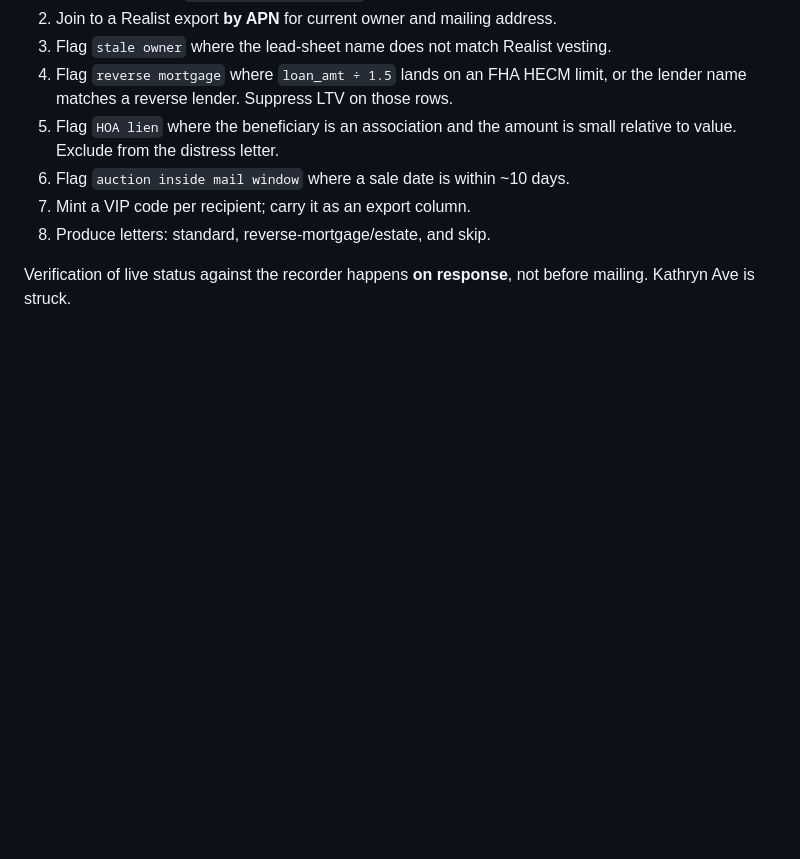
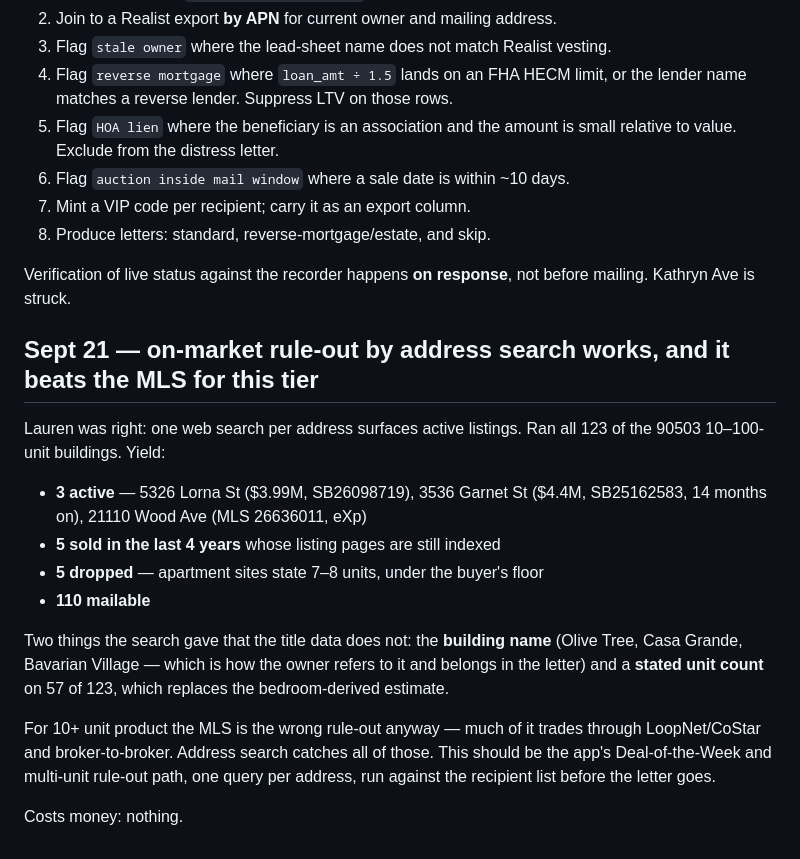
Before and after one commit to CoachCotner/Magic-Buyer, a Markdown page: BUILD_NOTES.md, the part around the change. Drawn GitHub-style; blank space fills up the shorter version.

Commit message:
Record that per-address search rules out on-market multi-units and names the building
Co-Authored-By: Claude Fable 5.1 <noreply@anthropic.com>
Claude-Session: https://claude.ai/code/session_01Etk83JiKHkZep5XB7HUFWM

```diff
--- a/BUILD_NOTES.md
+++ b/BUILD_NOTES.md
@@ -483,3 +483,26 @@ and nothing else requires a human before the mail goes out:**
 
 Verification of live status against the recorder happens **on response**, not
 before mailing. Kathryn Ave is struck.
+
+## Sept 21 — on-market rule-out by address search works, and it beats the MLS for this tier
+
+Lauren was right: one web search per address surfaces active listings. Ran all
+123 of the 90503 10–100-unit buildings. Yield:
+
+- **3 active** — 5326 Lorna St ($3.99M, SB26098719), 3536 Garnet St ($4.4M,
+  SB25162583, 14 months on), 21110 Wood Ave (MLS 26636011, eXp)
+- **5 sold in the last 4 years** whose listing pages are still indexed
+- **5 dropped** — apartment sites state 7–8 units, under the buyer's floor
+- **110 mailable**
+
+Two things the search gave that the title data does not: the **building name**
+(Olive Tree, Casa Grande, Bavarian Village — which is how the owner refers to it
+and belongs in the letter) and a **stated unit count** on 57 of 123, which
+replaces the bedroom-derived estimate.
+
+For 10+ unit product the MLS is the wrong rule-out anyway — much of it trades
+through LoopNet/CoStar and broker-to-broker. Address search catches all of
+those. This should be the app's Deal-of-the-Week and multi-unit rule-out path,
+one query per address, run against the recipient list before the letter goes.
+
+Costs money: nothing.
```
